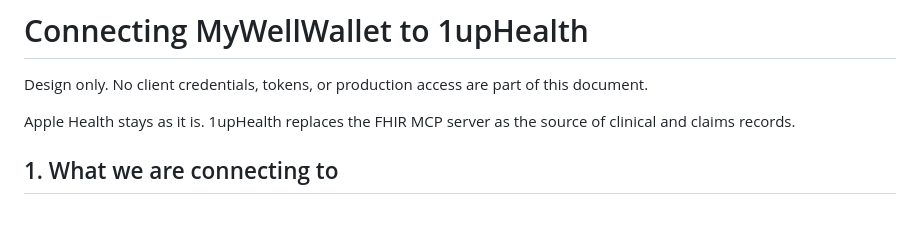
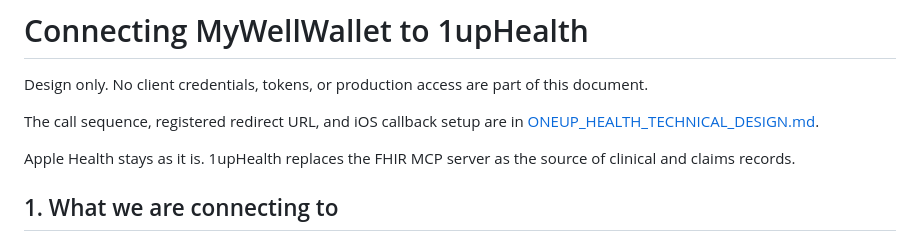
Before and after one commit to maheshbalan/myWellWallet, a Markdown page: docs/ONEUP_HEALTH_CONNECTION_DESIGN.md, the part around the change. Rendered like a GitHub page; blank space fills up the shorter version.

```diff
--- a/docs/ONEUP_HEALTH_CONNECTION_DESIGN.md
+++ b/docs/ONEUP_HEALTH_CONNECTION_DESIGN.md
@@ -1,6 +1,8 @@
 # Connecting MyWellWallet to 1upHealth
 
 Design only. No client credentials, tokens, or production access are part of this document.
+
+The call sequence, registered redirect URL, and iOS callback setup are in [ONEUP_HEALTH_TECHNICAL_DESIGN.md](ONEUP_HEALTH_TECHNICAL_DESIGN.md).
 
 Apple Health stays as it is. 1upHealth replaces the FHIR MCP server as the source of clinical and claims records.
 
```
Also changed, not shown: docs/ONEUP_HEALTH_TECHNICAL_DESIGN.md (added, +209 -0 lines).
